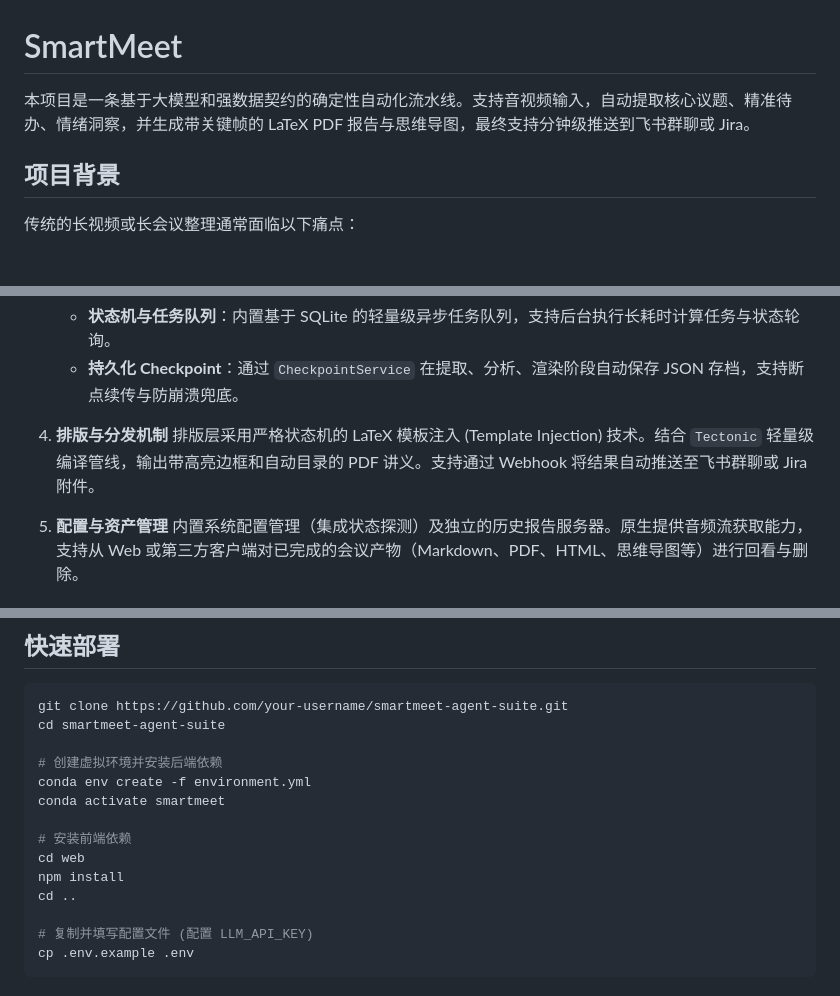
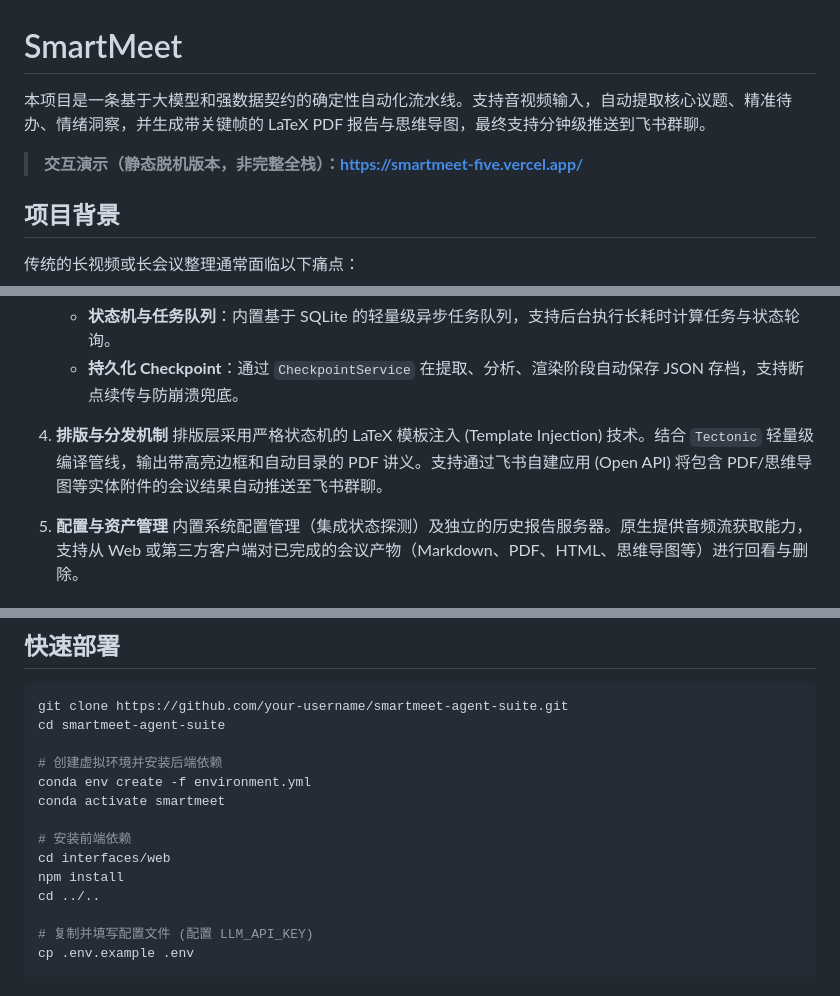
Before and after one commit to drfgjko/smartmeet-agent-suite, a Markdown page: README.md, 3 parts joined by grey strips. Drawn GitHub-style; blank space fills up the shorter version.

```diff
--- a/README.md
+++ b/README.md
@@ -1,6 +1,8 @@
 # SmartMeet
 
-本项目是一条基于大模型和强数据契约的确定性自动化流水线。支持音视频输入，自动提取核心议题、精准待办、情绪洞察，并生成带关键帧的 LaTeX PDF 报告与思维导图，最终支持分钟级推送到飞书群聊或 Jira。
+本项目是一条基于大模型和强数据契约的确定性自动化流水线。支持音视频输入，自动提取核心议题、精准待办、情绪洞察，并生成带关键帧的 LaTeX PDF 报告与思维导图，最终支持分钟级推送到飞书群聊。
+
+>  **交互演示（静态脱机版本，非完整全栈）：[https://smartmeet-five.vercel.app/](https://smartmeet-five.vercel.app/)**
 
 ## 项目背景
 
@@ -30,7 +32,7 @@
    - **持久化 Checkpoint**：通过 `CheckpointService` 在提取、分析、渲染阶段自动保存 JSON 存档，支持断点续传与防崩溃兜底。
 
 4. **排版与分发机制**
-   排版层采用严格状态机的 LaTeX 模板注入 (Template Injection) 技术。结合 `Tectonic` 轻量级编译管线，输出带高亮边框和自动目录的 PDF 讲义。支持通过 Webhook 将结果自动推送至飞书群聊或 Jira 附件。
+   排版层采用严格状态机的 LaTeX 模板注入 (Template Injection) 技术。结合 `Tectonic` 轻量级编译管线，输出带高亮边框和自动目录的 PDF 讲义。支持通过飞书自建应用 (Open API) 将包含 PDF/思维导图等实体附件的会议结果自动推送至飞书群聊。
 
 5. **配置与资产管理**
    内置系统配置管理（集成状态探测）及独立的历史报告服务器。原生提供音频流获取能力，支持从 Web 或第三方客户端对已完成的会议产物（Markdown、PDF、HTML、思维导图等）进行回看与删除。
@@ -62,9 +64,9 @@ conda env create -f environment.yml
 conda activate smartmeet
 
 # 安装前端依赖
-cd web
+cd interfaces/web
 npm install
-cd ..
+cd ../..
 
 # 复制并填写配置文件 (配置 LLM_API_KEY)
 cp .env.example .env
```
Also changed, not shown: docs/architecture.md (+19 -9 lines), docs/deployment-guide.md (+1 -12 lines).
